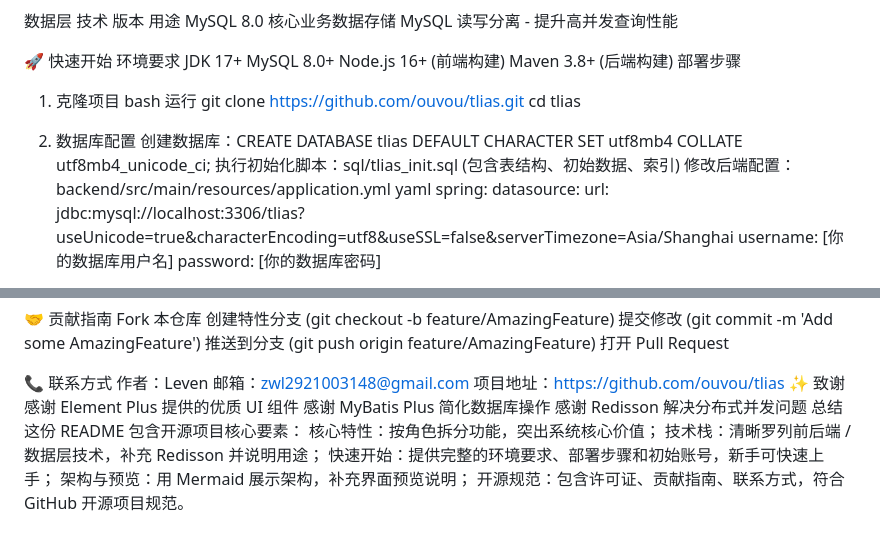
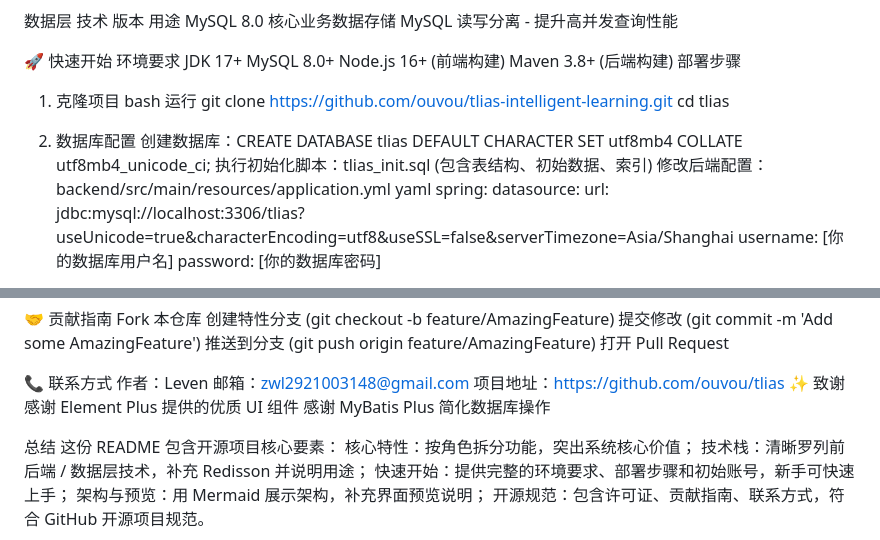
Before and after one commit to ouvou/tlias, a Markdown page: README.md, 2 parts joined by grey strips. Rendered like a GitHub page.

```diff
--- a/README.md
+++ b/README.md
@@ -51,11 +52,11 @@ Maven 3.8+ (后端构建)
 1. 克隆项目
 bash
 运行
-git clone https://github.com/ouvou/tlias.git
+git clone https://github.com/ouvou/tlias-intelligent-learning.git
 cd tlias
 2. 数据库配置
 创建数据库：CREATE DATABASE tlias DEFAULT CHARACTER SET utf8mb4 COLLATE utf8mb4_unicode_ci;
-执行初始化脚本：sql/tlias_init.sql (包含表结构、初始数据、索引)
+执行初始化脚本：tlias_init.sql (包含表结构、初始数据、索引)
 修改后端配置：backend/src/main/resources/application.yml
 yaml
 spring:
@@ -106,7 +107,7 @@ Fork 本仓库
 ✨ 致谢
 感谢 Element Plus 提供的优质 UI 组件
 感谢 MyBatis Plus 简化数据库操作
-感谢 Redisson 解决分布式并发问题
+
 总结
 这份 README 包含开源项目核心要素：
 核心特性：按角色拆分功能，突出系统核心价值；
```
Also changed, not shown: other parts of README.md (+1 -0 lines).
